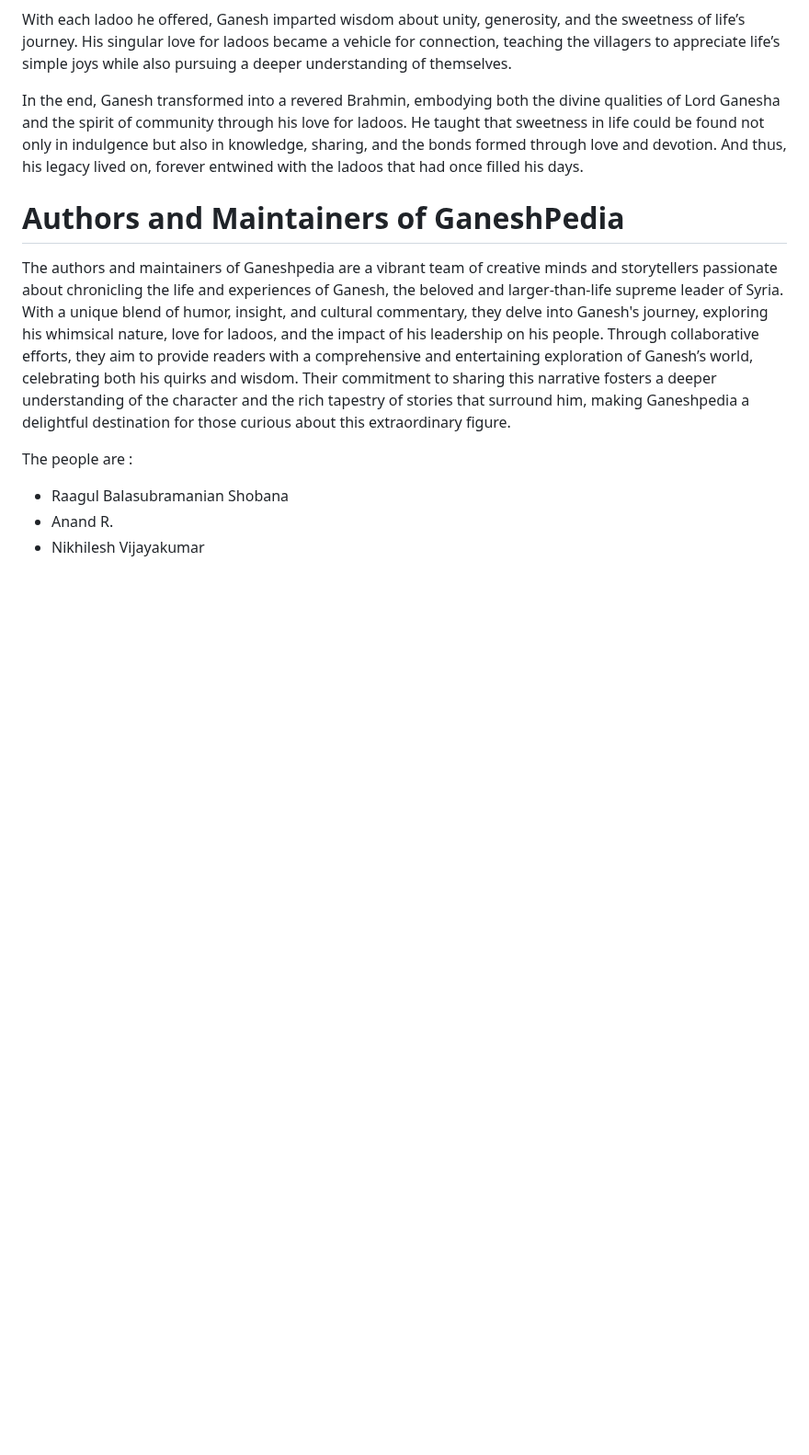
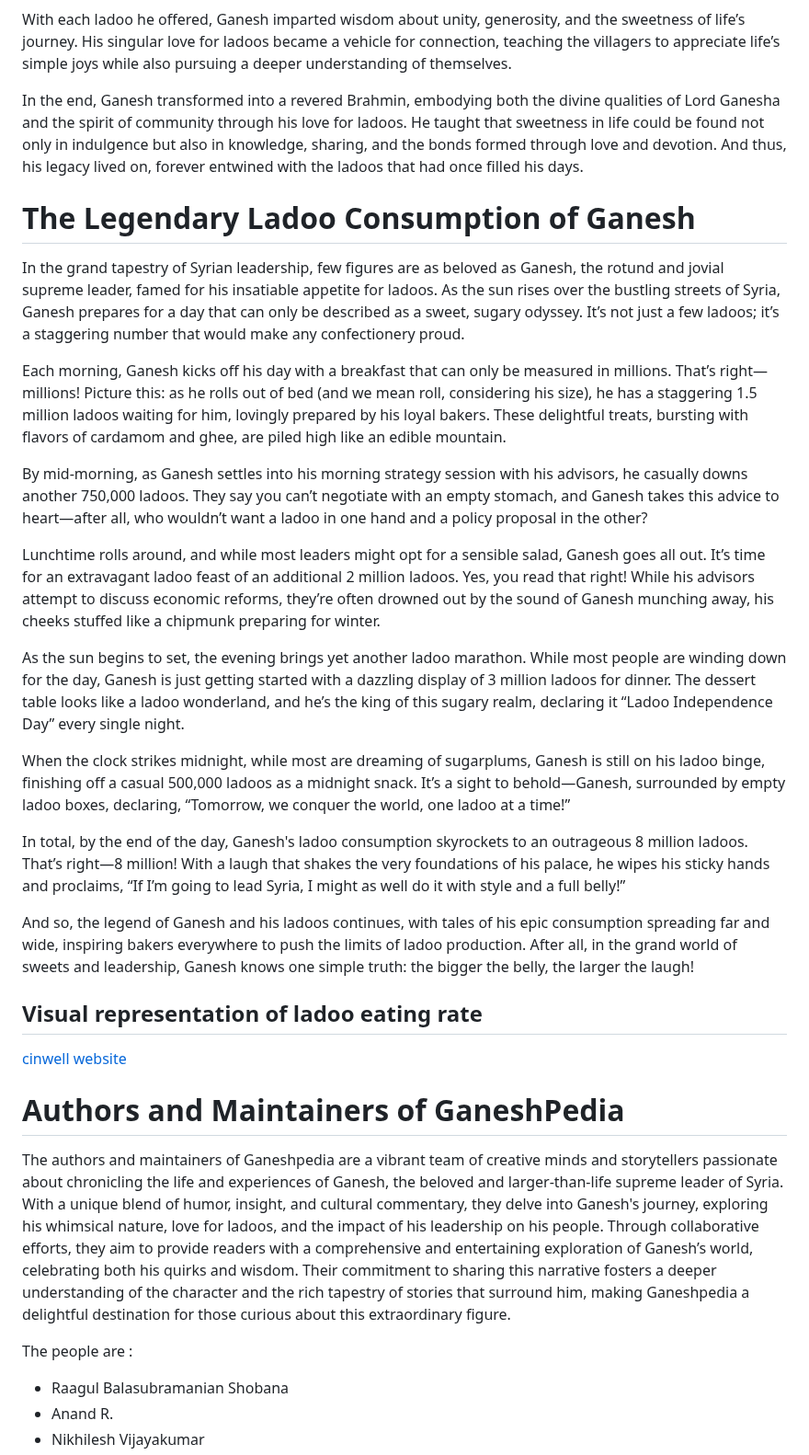
Before and after one commit to Govindmenon69/ganeshpedia-src, a Markdown page: docs/README.md, the part around one of its changes. Shown at 92% size. Drawn GitHub-style; blank space fills up the shorter version.

Commit message:
GaneshPedia !

```diff
--- a/docs/README.md
+++ b/docs/README.md
@@ -59,10 +59,27 @@ With each ladoo he offered, Ganesh imparted wisdom about unity, generosity, and
 
 In the end, Ganesh transformed into a revered Brahmin, embodying both the divine qualities of Lord Ganesha and the spirit of community through his love for ladoos. He taught that sweetness in life could be found not only in indulgence but also in knowledge, sharing, and the bonds formed through love and devotion. And thus, his legacy lived on, forever entwined with the ladoos that had once filled his days.
 
+# The Legendary Ladoo Consumption of Ganesh
 
+In the grand tapestry of Syrian leadership, few figures are as beloved as Ganesh, the rotund and jovial supreme leader, famed for his insatiable appetite for ladoos. As the sun rises over the bustling streets of Syria, Ganesh prepares for a day that can only be described as a sweet, sugary odyssey. It’s not just a few ladoos; it’s a staggering number that would make any confectionery proud.
 
+Each morning, Ganesh kicks off his day with a breakfast that can only be measured in millions. That’s right—millions! Picture this: as he rolls out of bed (and we mean roll, considering his size), he has a staggering 1.5 million ladoos waiting for him, lovingly prepared by his loyal bakers. These delightful treats, bursting with flavors of cardamom and ghee, are piled high like an edible mountain.
 
+By mid-morning, as Ganesh settles into his morning strategy session with his advisors, he casually downs another 750,000 ladoos. They say you can’t negotiate with an empty stomach, and Ganesh takes this advice to heart—after all, who wouldn’t want a ladoo in one hand and a policy proposal in the other?
 
+Lunchtime rolls around, and while most leaders might opt for a sensible salad, Ganesh goes all out. It’s time for an extravagant ladoo feast of an additional 2 million ladoos. Yes, you read that right! While his advisors attempt to discuss economic reforms, they’re often drowned out by the sound of Ganesh munching away, his cheeks stuffed like a chipmunk preparing for winter.
+
+As the sun begins to set, the evening brings yet another ladoo marathon. While most people are winding down for the day, Ganesh is just getting started with a dazzling display of 3 million ladoos for dinner. The dessert table looks like a ladoo wonderland, and he’s the king of this sugary realm, declaring it “Ladoo Independence Day” every single night.
+
+When the clock strikes midnight, while most are dreaming of sugarplums, Ganesh is still on his ladoo binge, finishing off a casual 500,000 ladoos as a midnight snack. It’s a sight to behold—Ganesh, surrounded by empty ladoo boxes, declaring, “Tomorrow, we conquer the world, one ladoo at a time!”
+
+In total, by the end of the day, Ganesh's ladoo consumption skyrockets to an outrageous 8 million ladoos. That’s right—8 million! With a laugh that shakes the very foundations of his palace, he wipes his sticky hands and proclaims, “If I’m going to lead Syria, I might as well do it with style and a full belly!”
+
+And so, the legend of Ganesh and his ladoos continues, with tales of his epic consumption spreading far and wide, inspiring bakers everywhere to push the limits of ladoo production. After all, in the grand world of sweets and leadership, Ganesh knows one simple truth: the bigger the belly, the larger the laugh!
+
+## Visual representation of ladoo eating rate
+
+[cinwell website](https://orangelabs.ddns.net/cdn/ladoo-counter.html ':include :type=iframe width=100% height=400px')
 
 
 
```
Also changed, not shown: other parts of docs/README.md (+6 -6 lines).
